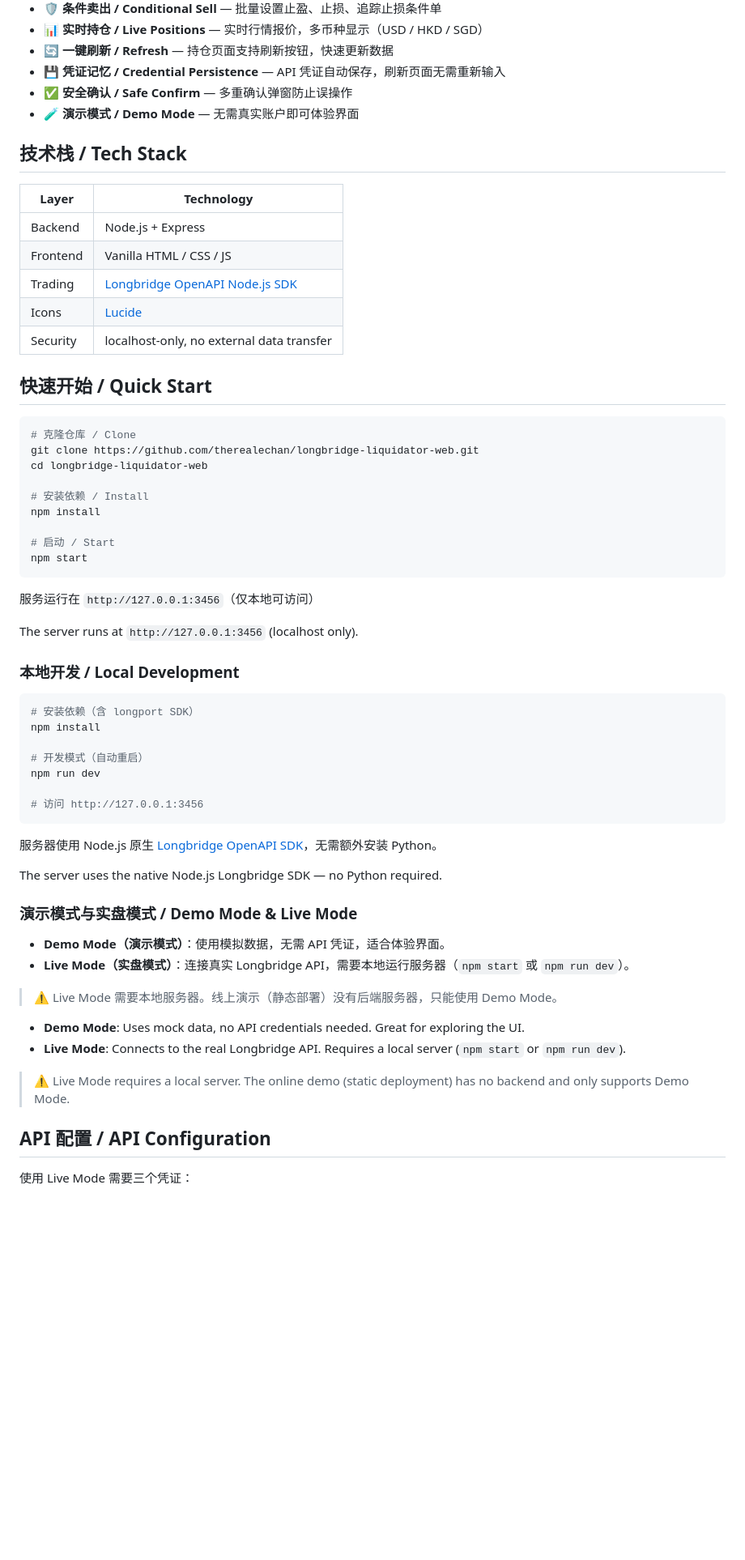
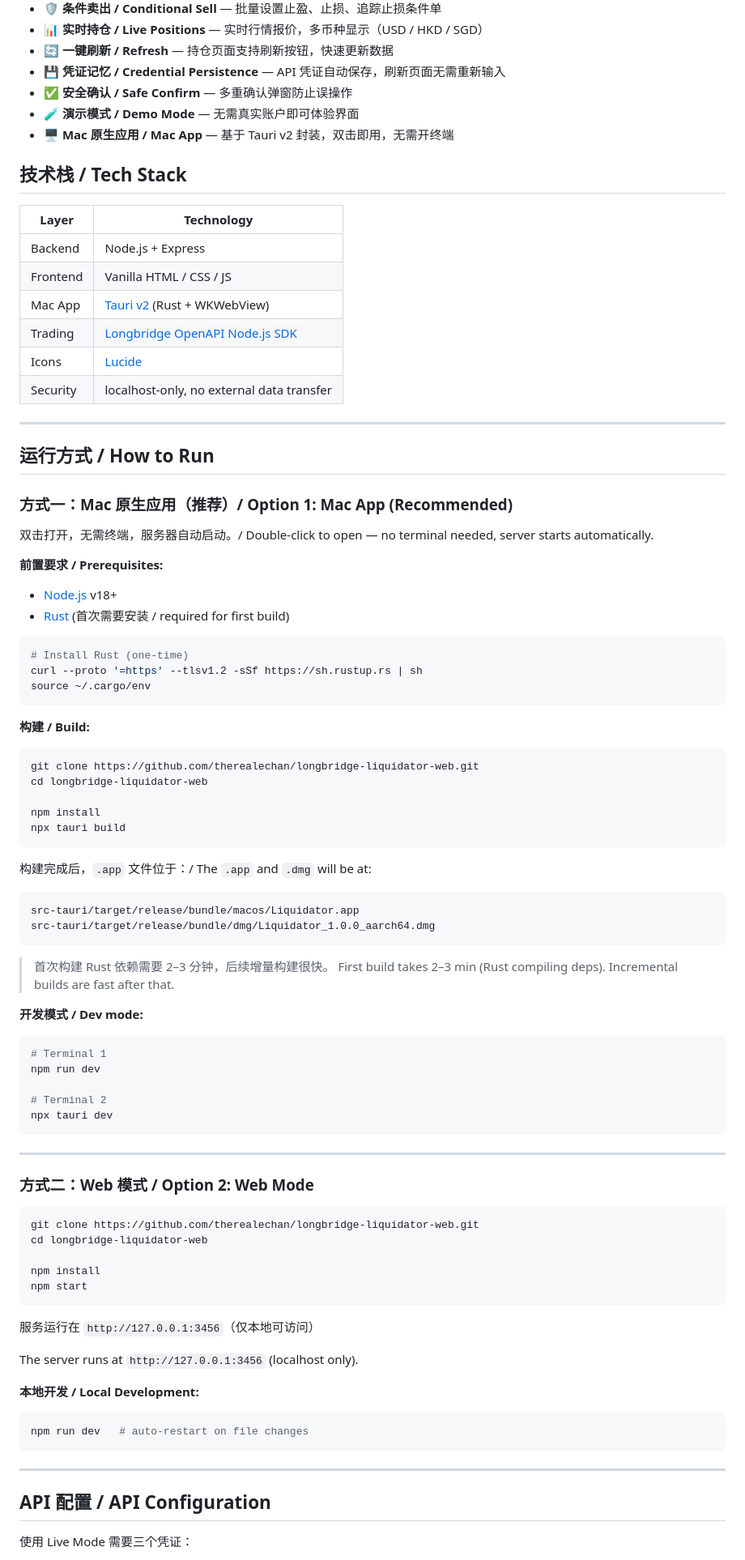
Before and after one commit to therealechan/longbridge-liquidator-web, a Markdown page: README.md, the part around one of its changes. Shown at 81% size. Rendered like a GitHub page; blank space fills up the shorter version.

Commit message:
docs: update README with Tauri Mac app setup

````diff
--- a/README.md
+++ b/README.md
@@ -43,6 +44,7 @@
 - 💾 **凭证记忆 / Credential Persistence** — API 凭证自动保存，刷新页面无需重新输入
 - ✅ **安全确认 / Safe Confirm** — 多重确认弹窗防止误操作
 - 🧪 **演示模式 / Demo Mode** — 无需真实账户即可体验界面
+- 🖥️ **Mac 原生应用 / Mac App** — 基于 Tauri v2 封装，双击即用，无需开终端
 
 ## 技术栈 / Tech Stack
 
@@ -50,21 +52,69 @@
 |-------|------------|
 | Backend | Node.js + Express |
 | Frontend | Vanilla HTML / CSS / JS |
+| Mac App | [Tauri v2](https://tauri.app/) (Rust + WKWebView) |
 | Trading | [Longbridge OpenAPI Node.js SDK](https://www.npmjs.com/package/longport) |
 | Icons | [Lucide](https://lucide.dev/) |
 | Security | localhost-only, no external data transfer |
 
-## 快速开始 / Quick Start
+---
+
+## 运行方式 / How to Run
+
+### 方式一：Mac 原生应用（推荐）/ Option 1: Mac App (Recommended)
+
+双击打开，无需终端，服务器自动启动。/ Double-click to open — no terminal needed, server starts automatically.
+
+**前置要求 / Prerequisites:**
+
+- [Node.js](https://nodejs.org/) v18+
+- [Rust](https://rustup.rs/) (首次需要安装 / required for first build)
 
 ```bash
-# 克隆仓库 / Clone
+# Install Rust (one-time)
+curl --proto '=https' --tlsv1.2 -sSf https://sh.rustup.rs | sh
+source ~/.cargo/env
+```
+
+**构建 / Build:**
+
+```bash
 git clone https://github.com/therealechan/longbridge-liquidator-web.git
 cd longbridge-liquidator-web
 
-# 安装依赖 / Install
 npm install
+npx tauri build
+```
 
-# 启动 / Start
+构建完成后，`.app` 文件位于：/ The `.app` and `.dmg` will be at:
+
+```
+src-tauri/target/release/bundle/macos/Liquidator.app
+src-tauri/target/release/bundle/dmg/Liquidator_1.0.0_aarch64.dmg
+```
+
+> 首次构建 Rust 依赖需要 2–3 分钟，后续增量构建很快。
+> First build takes 2–3 min (Rust compiling deps). Incremental builds are fast after that.
+
+**开发模式 / Dev mode:**
+
+```bash
+# Terminal 1
+npm run dev
+
+# Terminal 2
+npx tauri dev
+```
+
+---
+
+### 方式二：Web 模式 / Option 2: Web Mode
+
+```bash
+git clone https://github.com/therealechan/longbridge-liquidator-web.git
+cd longbridge-liquidator-web
+
+npm install
 npm start
 ```
 
@@ -72,33 +122,13 @@ npm start
 
 The server runs at `http://127.0.0.1:3456` (localhost only).
 
-### 本地开发 / Local Development
+**本地开发 / Local Development:**
 
 ```bash
-# 安装依赖（含 longport SDK）
-npm install
-
-# 开发模式（自动重启）
-npm run dev
-
-# 访问 http://127.0.0.1:3456
+npm run dev   # auto-restart on file changes
 ```
 
-服务器使用 Node.js 原生 [Longbridge OpenAPI SDK](https://www.npmjs.com/package/longport)，无需额外安装 Python。
-
-The server uses the native Node.js Longbridge SDK — no Python required.
-
-### 演示模式与实盘模式 / Demo Mode & Live Mode
-
-- **Demo Mode（演示模式）**：使用模拟数据，无需 API 凭证，适合体验界面。
-- **Live Mode（实盘模式）**：连接真实 Longbridge API，需要本地运行服务器（`npm start` 或 `npm run dev`）。
-
-> ⚠️ Live Mode 需要本地服务器。线上演示（静态部署）没有后端服务器，只能使用 Demo Mode。
-
-- **Demo Mode**: Uses mock data, no API credentials needed. Great for exploring the UI.
-- **Live Mode**: Connects to the real Longbridge API. Requires a local server (`npm start` or `npm run dev`).
-
-> ⚠️ Live Mode requires a local server. The online demo (static deployment) has no backend and only supports Demo Mode.
+---
 
 ## API 配置 / API Configuration
 
````
Also changed, not shown: other parts of README.md (+13 -5 lines).
